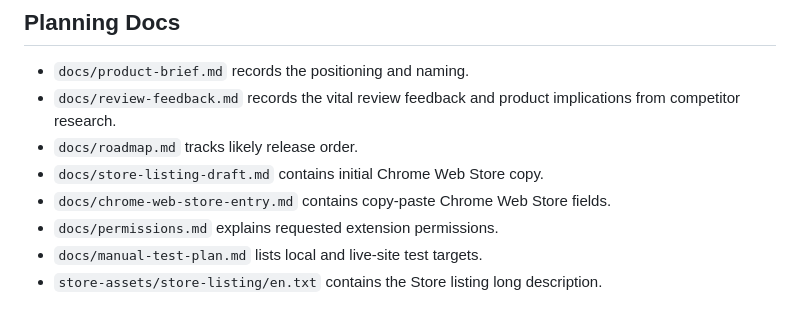
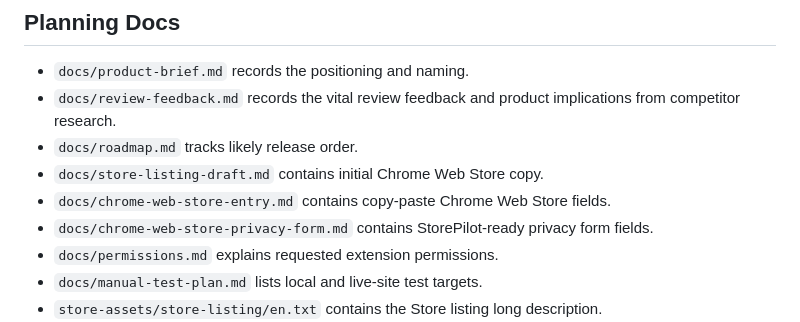
Before and after one commit to molodchyk/MotionBlock, a Markdown page: README.md, the part around the change. GitHub-like rendering.

Commit message:
Add Chrome Web Store privacy form

```diff
--- a/README.md
+++ b/README.md
@@ -42,6 +42,7 @@ The popup controls the current site. The options page controls global defaults a
 - `docs/roadmap.md` tracks likely release order.
 - `docs/store-listing-draft.md` contains initial Chrome Web Store copy.
 - `docs/chrome-web-store-entry.md` contains copy-paste Chrome Web Store fields.
+- `docs/chrome-web-store-privacy-form.md` contains StorePilot-ready privacy form fields.
 - `docs/permissions.md` explains requested extension permissions.
 - `docs/manual-test-plan.md` lists local and live-site test targets.
 - `store-assets/store-listing/en.txt` contains the Store listing long description.
```
Also changed, not shown: docs/chrome-web-store-entry.md (+4 -0 lines), docs/chrome-web-store-privacy-form.md (added, +52 -0 lines).
